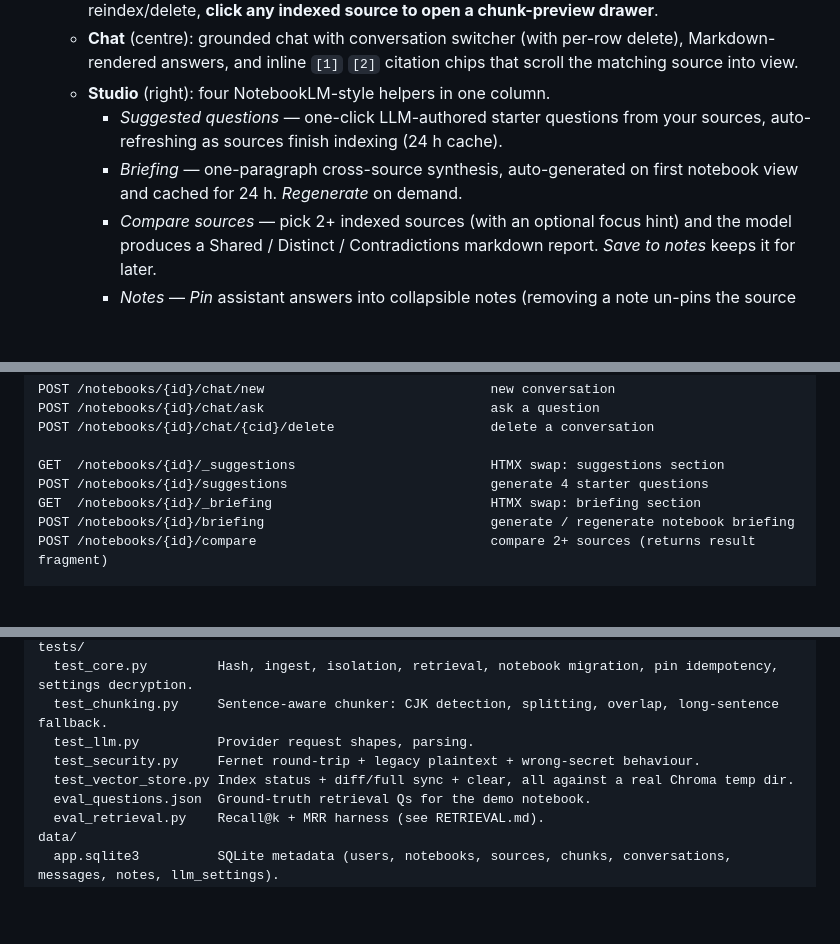
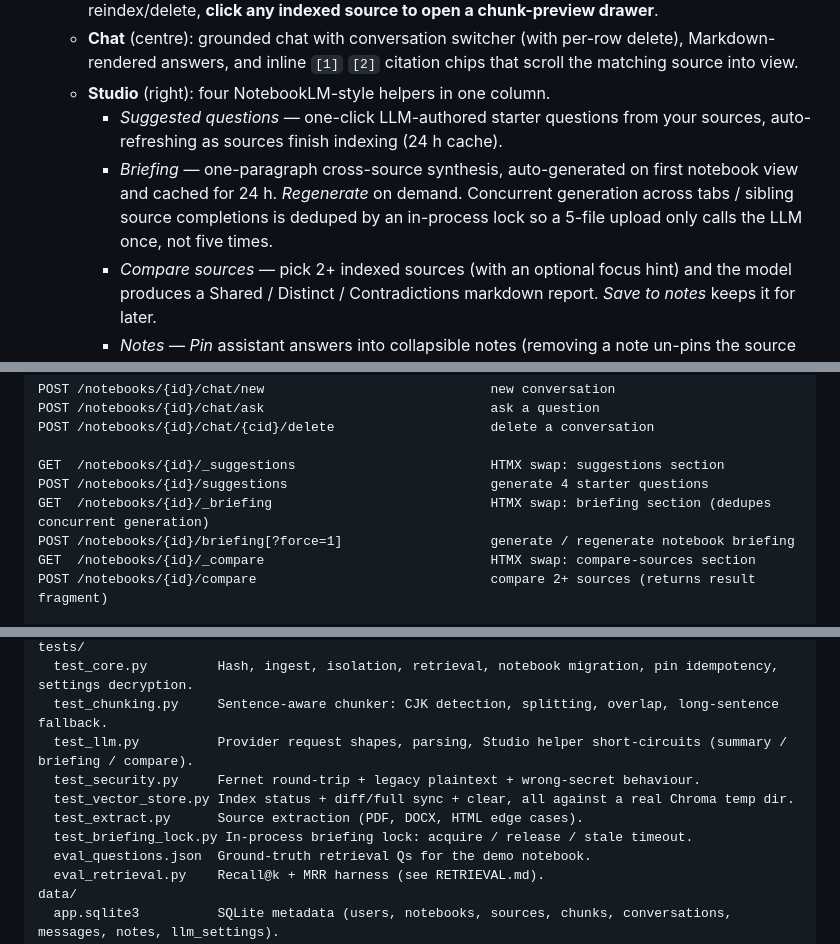
Before and after one commit to hojatw/rag-notebook, a Markdown page: README.md, 3 parts joined by grey strips. Rendered like a GitHub page; blank space fills up the shorter version.

```diff
--- a/README.md
+++ b/README.md
@@ -10,7 +10,7 @@ A single-machine FastAPI proof of concept for a NotebookLM-style workspace: orga
   - **Chat** (centre): grounded chat with conversation switcher (with per-row delete), Markdown-rendered answers, and inline `[1]` `[2]` citation chips that scroll the matching source into view.
   - **Studio** (right): four NotebookLM-style helpers in one column.
       - *Suggested questions* — one-click LLM-authored starter questions from your sources, auto-refreshing as sources finish indexing (24 h cache).
-      - *Briefing* — one-paragraph cross-source synthesis, auto-generated on first notebook view and cached for 24 h. *Regenerate* on demand.
+      - *Briefing* — one-paragraph cross-source synthesis, auto-generated on first notebook view and cached for 24 h. *Regenerate* on demand. Concurrent generation across tabs / sibling source completions is deduped by an in-process lock so a 5-file upload only calls the LLM once, not five times.
       - *Compare sources* — pick 2+ indexed sources (with an optional focus hint) and the model produces a Shared / Distinct / Contradictions markdown report. *Save to notes* keeps it for later.
       - *Notes* — *Pin* assistant answers into collapsible notes (removing a note un-pins the source message automatically); comparison results can be saved here too.
   - **Per-source summary** — every uploaded source gets a 2–4 sentence TL;DR generated automatically right after indexing, shown at the top of the preview drawer and reused as compact context for Briefing / Compare.
@@ -176,8 +176,9 @@ POST /notebooks/{id}/chat/{cid}/delete                    delete a conversation
 
 GET  /notebooks/{id}/_suggestions                         HTMX swap: suggestions section
 POST /notebooks/{id}/suggestions                          generate 4 starter questions
-GET  /notebooks/{id}/_briefing                            HTMX swap: briefing section
-POST /notebooks/{id}/briefing                             generate / regenerate notebook briefing
+GET  /notebooks/{id}/_briefing                            HTMX swap: briefing section (dedupes concurrent generation)
+POST /notebooks/{id}/briefing[?force=1]                   generate / regenerate notebook briefing
+GET  /notebooks/{id}/_compare                             HTMX swap: compare-sources section
 POST /notebooks/{id}/compare                              compare 2+ sources (returns result fragment)
 
 POST /notebooks/{id}/notes/pin                            pin assistant message into notes
@@ -251,9 +252,11 @@ app/static/
 tests/
   test_core.py         Hash, ingest, isolation, retrieval, notebook migration, pin idempotency, settings decryption.
   test_chunking.py     Sentence-aware chunker: CJK detection, splitting, overlap, long-sentence fallback.
-  test_llm.py          Provider request shapes, parsing.
+  test_llm.py          Provider request shapes, parsing, Studio helper short-circuits (summary / briefing / compare).
   test_security.py     Fernet round-trip + legacy plaintext + wrong-secret behaviour.
   test_vector_store.py Index status + diff/full sync + clear, all against a real Chroma temp dir.
+  test_extract.py      Source extraction (PDF, DOCX, HTML edge cases).
+  test_briefing_lock.py In-process briefing lock: acquire / release / stale timeout.
   eval_questions.json  Ground-truth retrieval Qs for the demo notebook.
   eval_retrieval.py    Recall@k + MRR harness (see RETRIEVAL.md).
 data/
```
Also changed, not shown: other parts of README.md (+2 -2 lines), handover.md (+23 -2 lines).
